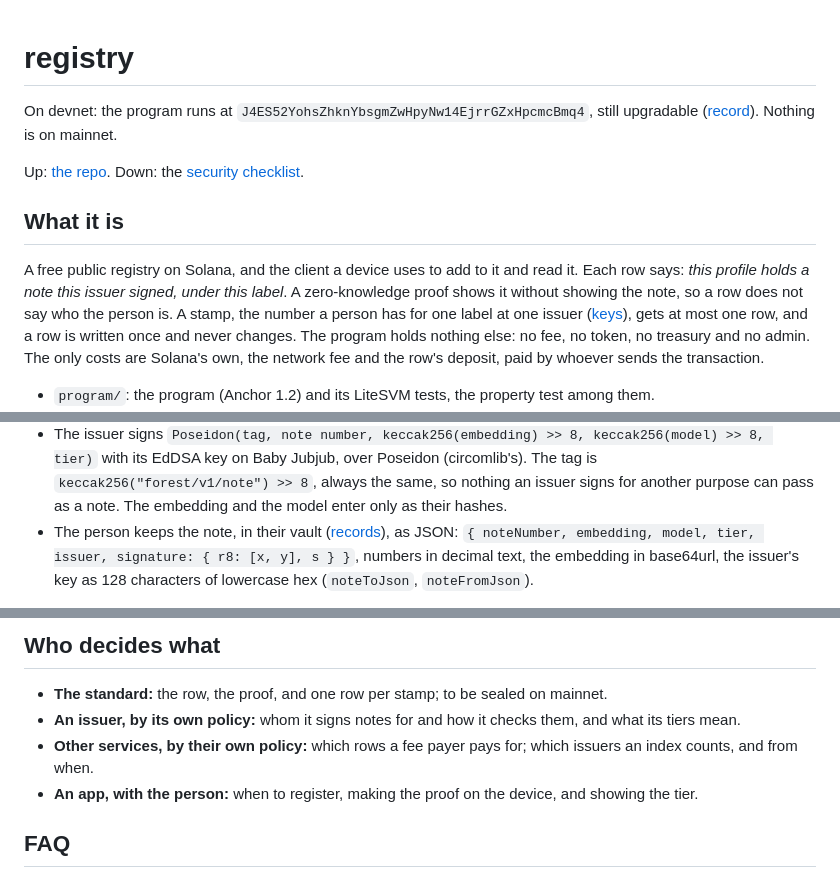
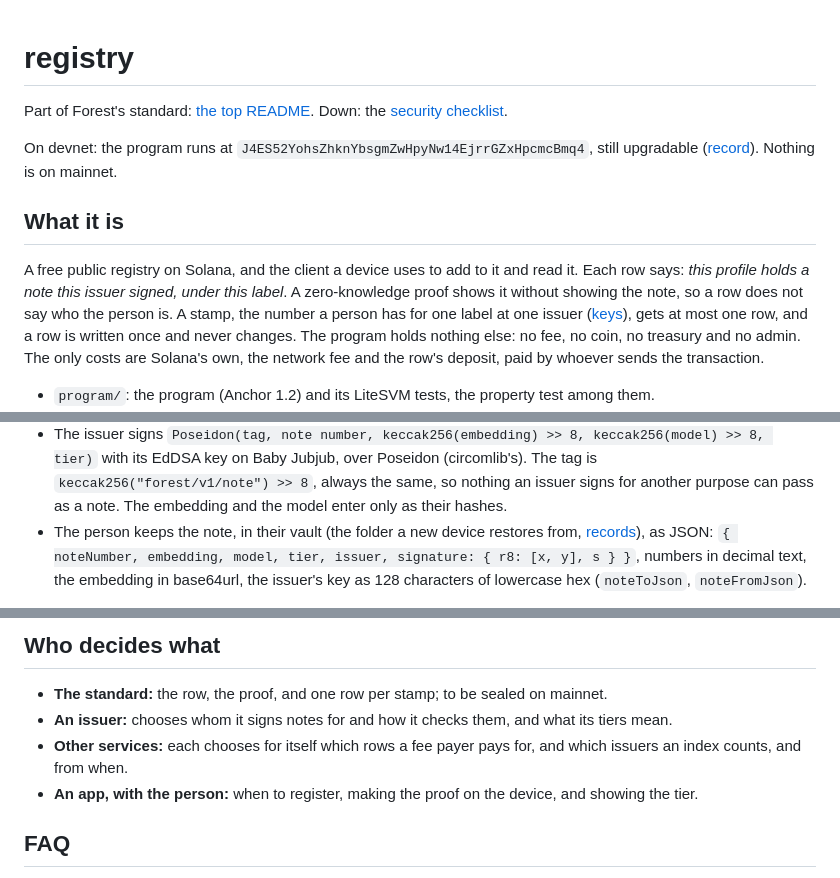
Before and after one commit to foundationforest/forest, a Markdown page: registry/README.md, 3 parts joined by grey strips. Drawn GitHub-style.

Commit message:
readme: registry
Co-Authored-By: Claude Sonnet 5.5 <noreply@anthropic.com>
Claude-Session: https://claude.ai/code/session_01B6qERjBHU6ShEfpPkdwCLk

```diff
--- a/registry/README.md
+++ b/registry/README.md
@@ -1,9 +1,10 @@
 # registry
+
+Part of Forest's standard: [the top README](../README.md). Down: the
+[security checklist](security-checklist.md).
 
 On devnet: the program runs at `J4ES52YohsZhknYbsgmZwHpyNw14EjrrGZxHpcmcBmq4`, still upgradable
 ([record](devnet/devnet.json)). Nothing is on mainnet.
-
-Up: [the repo](../README.md). Down: the [security checklist](security-checklist.md).
 
 ## What it is
 
@@ -11,7 +12,7 @@ A free public registry on Solana, and the client a device uses to add to it and
 says: *this profile holds a note this issuer signed, under this label*. A zero-knowledge proof shows
 it without showing the note, so a row does not say who the person is. A stamp, the number a person
 has for one label at one issuer ([keys](../keys/README.md#stamps)), gets at most one row, and a row
-is written once and never changes. The program holds nothing else: no fee, no token, no treasury and
+is written once and never changes. The program holds nothing else: no fee, no coin, no treasury and
 no admin. The only costs are Solana's own, the network fee and the row's deposit, paid by whoever
 sends the transaction.
 
@@ -45,7 +46,8 @@ person's face once and signs them one note: *note number, face embedding, model
   tier)` with its EdDSA key on Baby Jubjub, over Poseidon (circomlib's). The tag is
   `keccak256("forest/v1/note") >> 8`, always the same, so nothing an issuer signs for another
   purpose can pass as a note. The embedding and the model enter only as their hashes.
-- The person keeps the note, in their vault ([records](../records/README.md#the-vault)), as JSON:
+- The person keeps the note, in their vault (the folder a new device restores from,
+  [records](../records/README.md#the-vault)), as JSON:
   `{ noteNumber, embedding, model, tier, issuer, signature: { r8: [x, y], s } }`, numbers in
   decimal text, the embedding in base64url, the issuer's key as 128 characters of lowercase hex
   (`noteToJson`, `noteFromJson`).
@@ -313,10 +315,9 @@ solana program show <program id>          # Authority: none
 ## Who decides what
 
 - **The standard:** the row, the proof, and one row per stamp; to be sealed on mainnet.
-- **An issuer, by its own policy:** whom it signs notes for and how it checks them, and what its
-  tiers mean.
-- **Other services, by their own policy:** which rows a fee payer pays for; which issuers an index
-  counts, and from when.
+- **An issuer:** chooses whom it signs notes for and how it checks them, and what its tiers mean.
+- **Other services:** each chooses for itself which rows a fee payer pays for, and which issuers an
+  index counts, and from when.
 - **An app, with the person:** when to register, making the proof on the device, and showing the
   tier.
 
```
